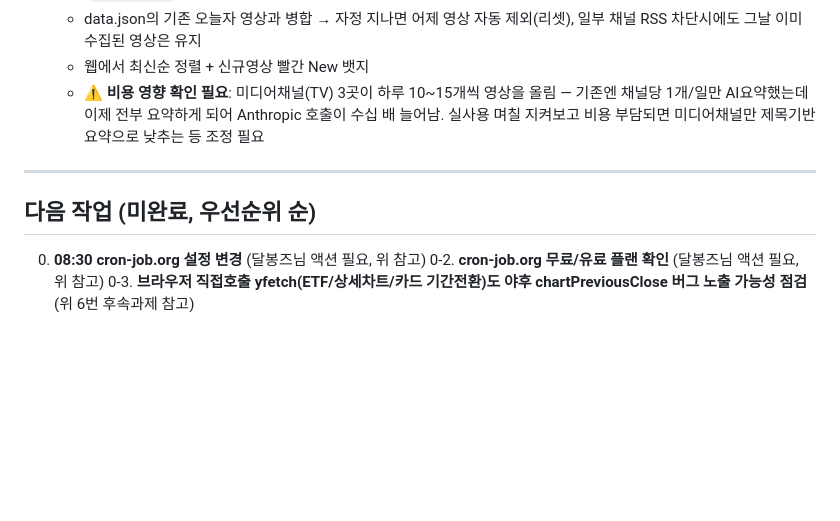
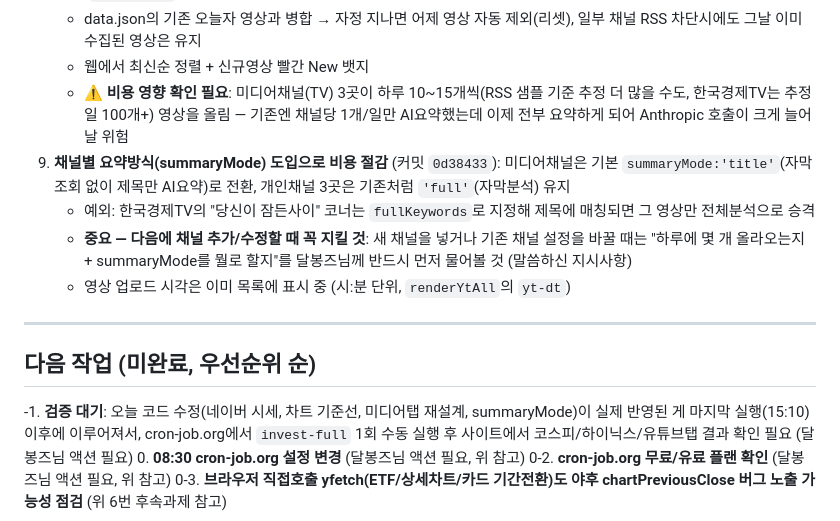
Before and after one commit to Dalbonz/invest-dash, a Markdown page: PROGRESS.md, the part around the change. Drawn GitHub-style; blank space fills up the shorter version.

Commit message:
docs: summaryMode 도입 및 검증대기 항목 기록

```diff
--- a/PROGRESS.md
+++ b/PROGRESS.md
@@ -172,12 +172,17 @@ cron을 정각/30분에서 오프셋 — GitHub가 공식 권장하는 방식.
    - RSS의 모든 entry 중 오늘(KST) 발행분을 전부 수집, 기존 요약은 재사용(`isNew:false`)하고 신규만 새로 요약(`isNew:true`)
    - data.json의 기존 오늘자 영상과 병합 → 자정 지나면 어제 영상 자동 제외(리셋), 일부 채널 RSS 차단시에도 그날 이미 수집된 영상은 유지
    - 웹에서 최신순 정렬 + 신규영상 빨간 New 뱃지
-   - **⚠️ 비용 영향 확인 필요**: 미디어채널(TV) 3곳이 하루 10~15개씩 영상을 올림 — 기존엔 채널당 1개/일만 AI요약했는데 이제 전부 요약하게 되어 Anthropic 호출이 수십 배 늘어남. 실사용 며칠 지켜보고 비용 부담되면 미디어채널만 제목기반 요약으로 낮추는 등 조정 필요
+   - **⚠️ 비용 영향 확인 필요**: 미디어채널(TV) 3곳이 하루 10~15개씩(RSS 샘플 기준 추정 더 많을 수도, 한국경제TV는 추정 일 100개+) 영상을 올림 — 기존엔 채널당 1개/일만 AI요약했는데 이제 전부 요약하게 되어 Anthropic 호출이 크게 늘어날 위험
+9. **채널별 요약방식(summaryMode) 도입으로 비용 절감** (커밋 `0d38433`): 미디어채널은 기본 `summaryMode:'title'`(자막조회 없이 제목만 AI요약)로 전환, 개인채널 3곳은 기존처럼 `'full'`(자막분석) 유지
+   - 예외: 한국경제TV의 "당신이 잠든사이" 코너는 `fullKeywords`로 지정해 제목에 매칭되면 그 영상만 전체분석으로 승격
+   - **중요 — 다음에 채널 추가/수정할 때 꼭 지킬 것**: 새 채널을 넣거나 기존 채널 설정을 바꿀 때는 "하루에 몇 개 올라오는지 + summaryMode를 뭘로 할지"를 달봉즈님께 반드시 먼저 물어볼 것 (말씀하신 지시사항)
+   - 영상 업로드 시각은 이미 목록에 표시 중 (시:분 단위, `renderYtAll`의 `yt-dt`)
 
 ---
 
 ## 다음 작업 (미완료, 우선순위 순)
 
+-1. **검증 대기**: 오늘 코드 수정(네이버 시세, 차트 기준선, 미디어탭 재설계, summaryMode)이 실제 반영된 게 마지막 실행(15:10) 이후에 이루어져서, cron-job.org에서 `invest-full` 1회 수동 실행 후 사이트에서 코스피/하이닉스/유튜브탭 결과 확인 필요 (달봉즈님 액션 필요)
 0. **08:30 cron-job.org 설정 변경** (달봉즈님 액션 필요, 위 참고)
 0-2. **cron-job.org 무료/유료 플랜 확인** (달봉즈님 액션 필요, 위 참고)
 0-3. **브라우저 직접호출 yfetch(ETF/상세차트/카드 기간전환)도 야후 chartPreviousClose 버그 노출 가능성 점검** (위 6번 후속과제 참고)
```
